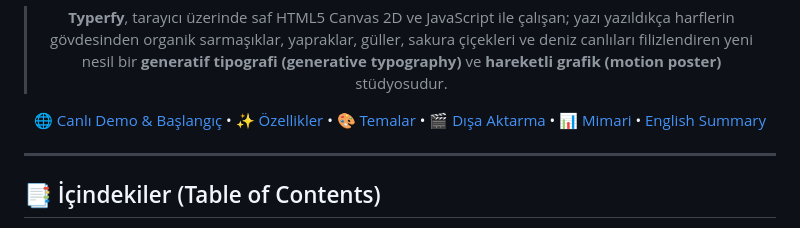
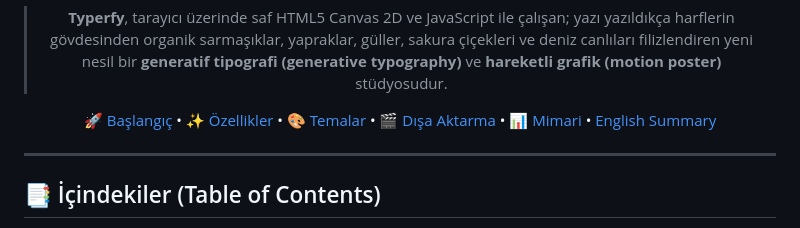
Before and after one commit to omerfys/Typerfy, a Markdown page: README.md, the part around the change. Rendered like a GitHub page.

Commit message:
docs: update quick nav link to 'Başlangıç'

```diff
--- a/README.md
+++ b/README.md
@@ -24,7 +24,7 @@
 
 > **Typerfy**, tarayıcı üzerinde saf HTML5 Canvas 2D ve JavaScript ile çalışan; yazı yazıldıkça harflerin gövdesinden organik sarmaşıklar, yapraklar, güller, sakura çiçekleri ve deniz canlıları filizlendiren yeni nesil bir **generatif tipografi (generative typography)** ve **hareketli grafik (motion poster)** stüdyosudur.
 
-[🌐 Canlı Demo & Başlangıç](#-hızlı-başlangıç--kurulum) • [✨ Özellikler](#-özellikler-features) • [🎨 Temalar](#-temalar--görsel-stiller) • [🎬 Dışa Aktarma](#-dışa-aktarma-formatları-export) • [📊 Mimari](#-generatif-motor-mimarisi) • [English Summary](#-english-overview)
+[🚀 Başlangıç](#-hızlı-başlangıç--kurulum) • [✨ Özellikler](#-özellikler-features) • [🎨 Temalar](#-temalar--görsel-stiller) • [🎬 Dışa Aktarma](#-dışa-aktarma-formatları-export) • [📊 Mimari](#-generatif-motor-mimarisi) • [English Summary](#-english-overview)
 
 ---
 
```
